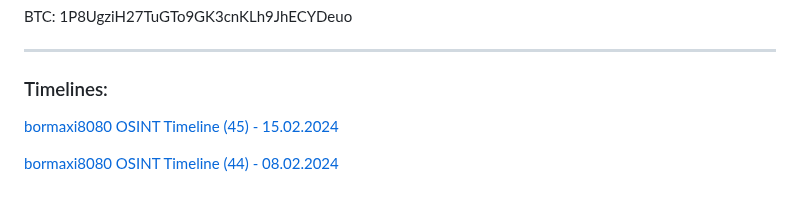
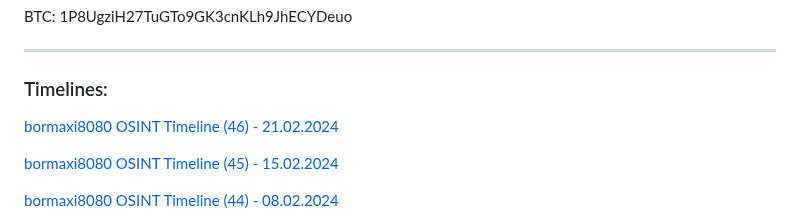
Before and after one commit to bormaxi8080/osint-timeline, a Markdown page: README.md, the part around the change. Drawn GitHub-style; blank space fills up the shorter version.

```diff
--- a/README.md
+++ b/README.md
@@ -22,6 +22,8 @@ BTC: 1P8UgziH27TuGTo9GK3cnKLh9JhECYDeuo
 ----
 
 ### Timelines:
+
+[bormaxi8080 OSINT Timeline (46) - 21.02.2024](./timelines/bormaxi8080-osint-timeline_46_21.02.2024.md)
 
 [bormaxi8080 OSINT Timeline (45) - 15.02.2024](./timelines/bormaxi8080-osint-timeline_45_15.02.2024.md)
 
```
Also changed, not shown: DRAFT.md (+3 -37 lines), timelines/bormaxi8080-osint-timeline_46_21.02.2024.md (added, +67 -0 lines), timelines/img/46.jpg (added).
